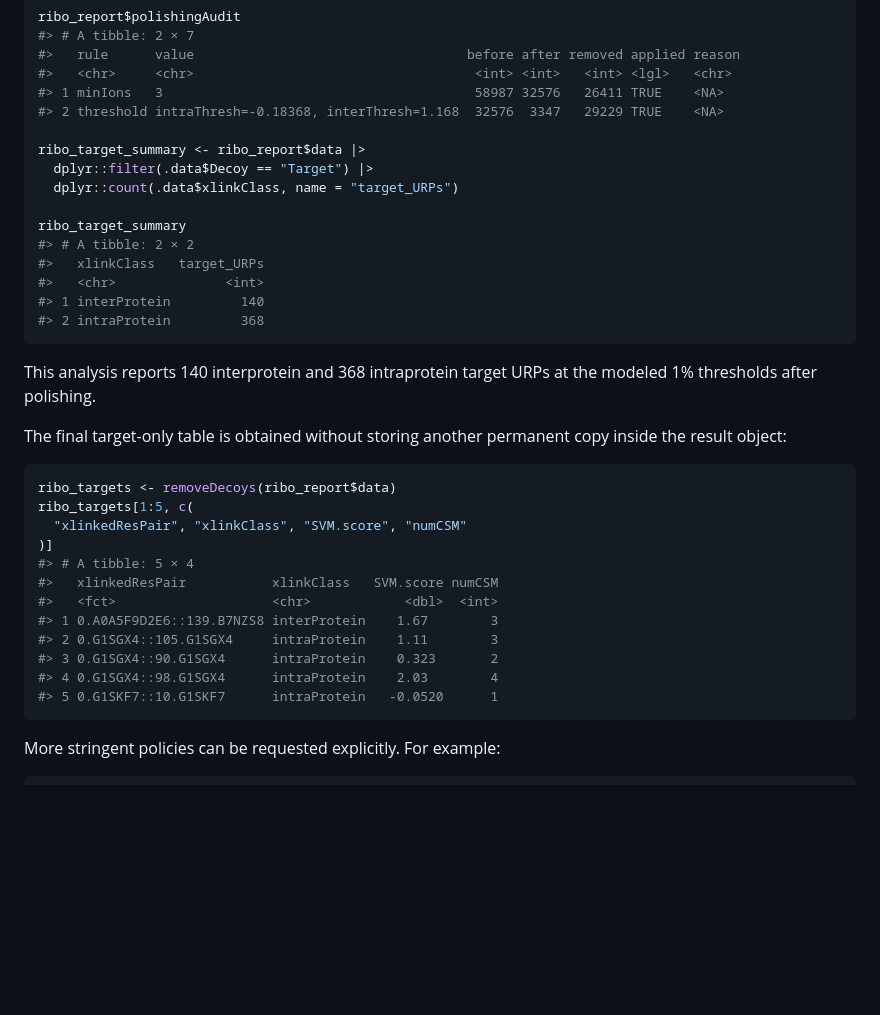
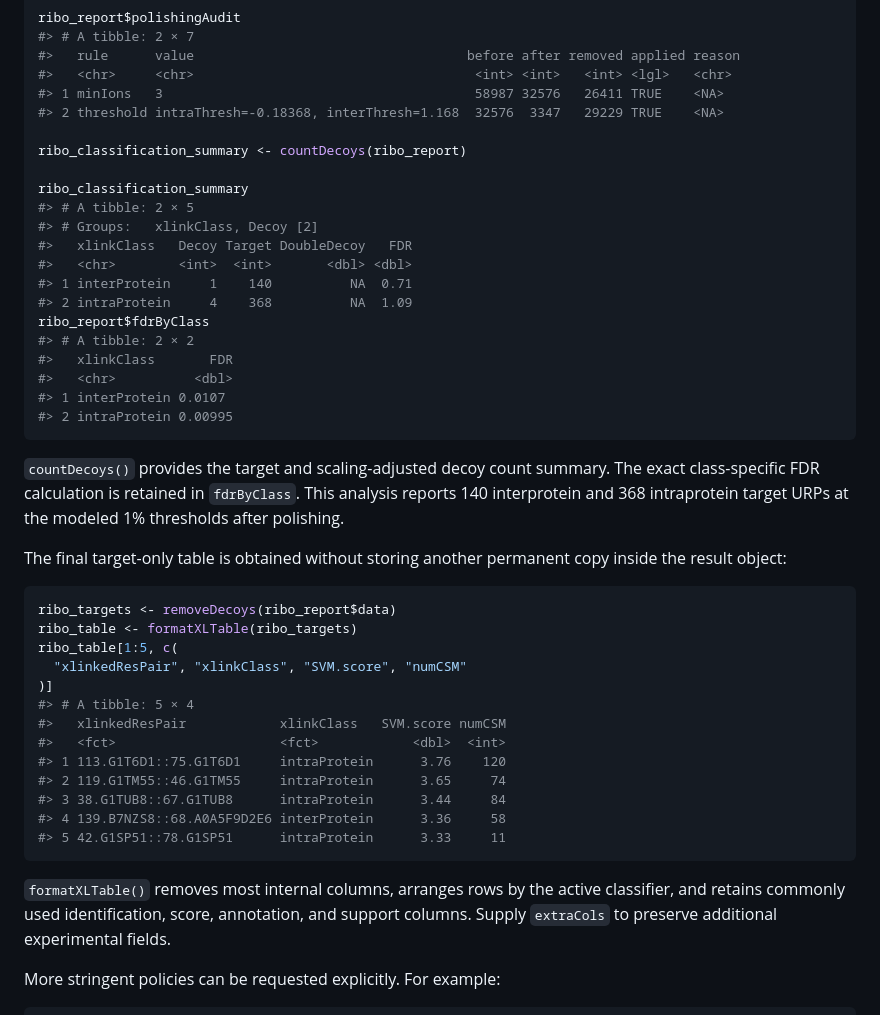
Before and after one commit to mtrnka/Touchstone, a Markdown page: README.md, the part around the change printed below. Drawn GitHub-style; blank space fills up the shorter version.

````diff
--- a/README.md
+++ b/README.md
@@ -235,38 +273,51 @@ ribo_report$polishingAudit
 #> 1 minIons   3                                        58987 32576   26411 TRUE    <NA>
 #> 2 threshold intraThresh=-0.18368, interThresh=1.168  32576  3347   29229 TRUE    <NA>
 
-ribo_target_summary <- ribo_report$data |>
-  dplyr::filter(.data$Decoy == "Target") |>
-  dplyr::count(.data$xlinkClass, name = "target_URPs")
+ribo_classification_summary <- countDecoys(ribo_report)
 
-ribo_target_summary
+ribo_classification_summary
+#> # A tibble: 2 × 5
+#> # Groups:   xlinkClass, Decoy [2]
+#>   xlinkClass   Decoy Target DoubleDecoy   FDR
+#>   <chr>        <int>  <int>       <dbl> <dbl>
+#> 1 interProtein     1    140          NA  0.71
+#> 2 intraProtein     4    368          NA  1.09
+ribo_report$fdrByClass
 #> # A tibble: 2 × 2
-#>   xlinkClass   target_URPs
-#>   <chr>              <int>
-#> 1 interProtein         140
-#> 2 intraProtein         368
+#>   xlinkClass       FDR
+#>   <chr>          <dbl>
+#> 1 interProtein 0.0107
+#> 2 intraProtein 0.00995
 ```
 
-This analysis reports 140 interprotein and 368 intraprotein target URPs
-at the modeled 1% thresholds after polishing.
+`countDecoys()` provides the target and scaling-adjusted decoy count
+summary. The exact class-specific FDR calculation is retained in
+`fdrByClass`. This analysis reports 140 interprotein and 368
+intraprotein target URPs at the modeled 1% thresholds after polishing.
 
 The final target-only table is obtained without storing another
 permanent copy inside the result object:
 
 ``` r
 ribo_targets <- removeDecoys(ribo_report$data)
-ribo_targets[1:5, c(
+ribo_table <- formatXLTable(ribo_targets)
+ribo_table[1:5, c(
   "xlinkedResPair", "xlinkClass", "SVM.score", "numCSM"
 )]
 #> # A tibble: 5 × 4
-#>   xlinkedResPair           xlinkClass   SVM.score numCSM
-#>   <fct>                    <chr>            <dbl>  <int>
-#> 1 0.A0A5F9D2E6::139.B7NZS8 interProtein    1.67        3
-#> 2 0.G1SGX4::105.G1SGX4     intraProtein    1.11        3
-#> 3 0.G1SGX4::90.G1SGX4      intraProtein    0.323       2
-#> 4 0.G1SGX4::98.G1SGX4      intraProtein    2.03        4
-#> 5 0.G1SKF7::10.G1SKF7      intraProtein   -0.0520      1
+#>   xlinkedResPair            xlinkClass   SVM.score numCSM
+#>   <fct>                     <fct>            <dbl>  <int>
+#> 1 113.G1T6D1::75.G1T6D1     intraProtein      3.76    120
+#> 2 119.G1TM55::46.G1TM55     intraProtein      3.65     74
+#> 3 38.G1TUB8::67.G1TUB8      intraProtein      3.44     84
+#> 4 139.B7NZS8::68.A0A5F9D2E6 interProtein      3.36     58
+#> 5 42.G1SP51::78.G1SP51      intraProtein      3.33     11
 ```
+
+`formatXLTable()` removes most internal columns, arranges rows by the
+active classifier, and retains commonly used identification, score,
+annotation, and support columns. Supply `extraCols` to preserve
+additional experimental fields.
 
 More stringent policies can be requested explicitly. For example:
 
````
Also changed, not shown: other parts of README.md (+144 -9 lines), man/figures/README-module-tile-1.png (added), man/figures/README-structural-validation-1.png (added), 1 other file.
